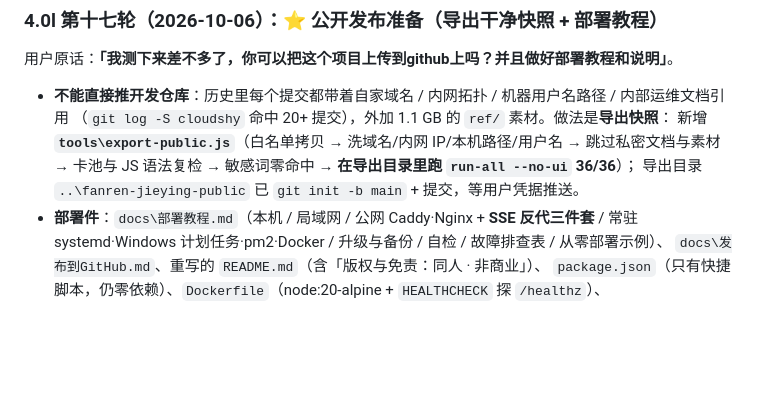
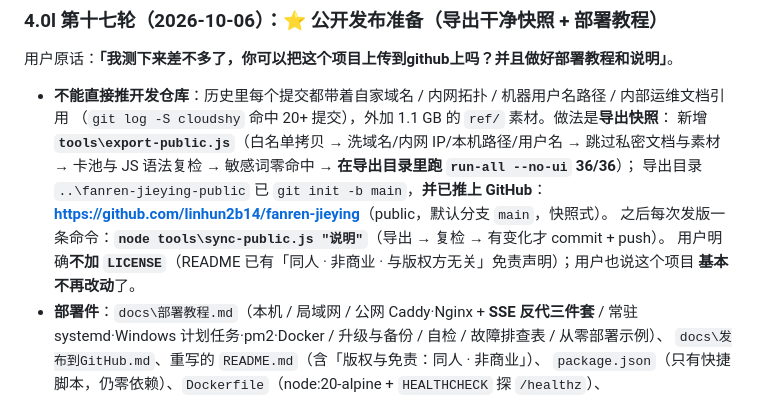
Before and after one commit to linhun2b14/fanren-jieying, a Markdown page: docs/交接文档.md, the part around the change. GitHub-like rendering; blank space fills up the shorter version.

Commit message:
sync: 发布状态收口（已推送 + 一键同步说明）

```diff
--- a/docs/交接文档.md
+++ b/docs/交接文档.md
@@ -138,7 +138,11 @@ $env:BASE='http://127.0.0.1:8095'; node tests\run-all.js
   （`git log -S cloudshy` 命中 20+ 提交），外加 1.1 GB 的 `ref/` 素材。做法是**导出快照**：
   新增 **`tools\export-public.js`**（白名单拷贝 → 洗域名/内网 IP/本机路径/用户名 → 跳过私密文档与素材 →
   卡池与 JS 语法复检 → 敏感词零命中 → **在导出目录里跑 `run-all --no-ui` 36/36**）；
-  导出目录 `..\fanren-jieying-public` 已 `git init -b main` + 提交，等用户凭据推送。
+  导出目录 `..\fanren-jieying-public` 已 `git init -b main`，**并已推上 GitHub**：
+  **<https://github.com/linhun2b14/fanren-jieying>**（public，默认分支 `main`，快照式）。
+  之后每次发版一条命令：**`node tools\sync-public.js "说明"`**（导出 → 复检 → 有变化才 commit + push）。
+  用户明确**不加 `LICENSE`**（README 已有「同人 · 非商业 · 与版权方无关」免责声明）；用户也说这个项目
+  **基本不再改动**了。
 - **部署件**：`docs\部署教程.md`（本机 / 局域网 / 公网 Caddy·Nginx + **SSE 反代三件套** / 常驻
   systemd·Windows 计划任务·pm2·Docker / 升级与备份 / 自检 / 故障排查表 / 从零部署示例）、
   `docs\发布到GitHub.md`、重写的 `README.md`（含「版权与免责：同人 · 非商业」）、
```
Also changed, not shown: docs/交接_2026-10-05.md (+4 -2 lines).
